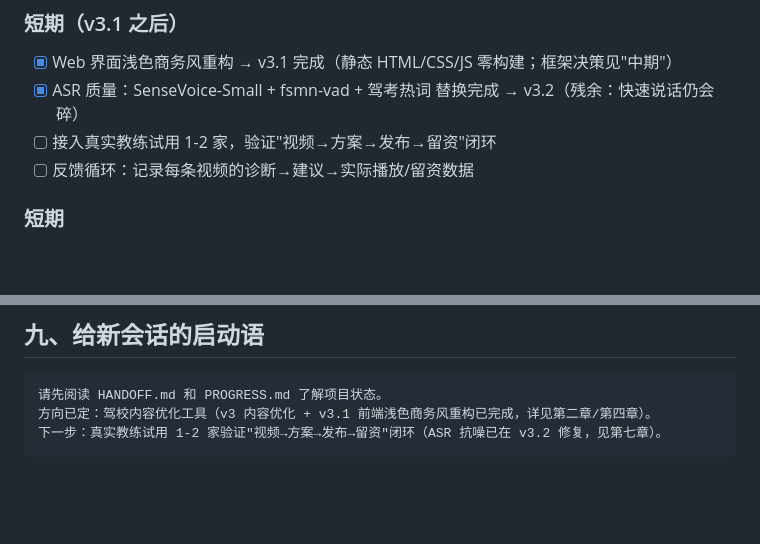
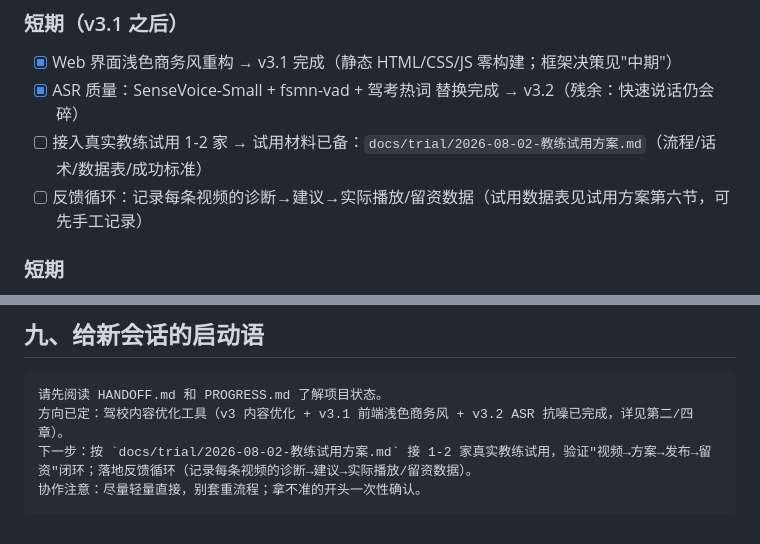
Before and after one commit to Xin-der/ai-teaching-video-editor, a Markdown page: HANDOFF.md, 2 parts joined by grey strips. Drawn GitHub-style; blank space fills up the shorter version.

Commit message:
docs: 教练试用方案 + 交接/进度文档更新
- 新增 docs/trial/2026-08-02-教练试用方案.md：目标/选家标准/流程/话术模板/数据记录表/成功标准
- HANDOFF/PROGRESS 更新启动语与下一步，指向试用材料

````diff
--- a/HANDOFF.md
+++ b/HANDOFF.md
@@ -187,8 +187,8 @@ ai-teaching-video-editor/
 ### 短期（v3.1 之后）
 - [x] Web 界面浅色商务风重构 → v3.1 完成（静态 HTML/CSS/JS 零构建；框架决策见"中期"）
 - [x] ASR 质量：SenseVoice-Small + fsmn-vad + 驾考热词 替换完成 → v3.2（残余：快速说话仍会碎）
-- [ ] 接入真实教练试用 1-2 家，验证"视频→方案→发布→留资"闭环
-- [ ] 反馈循环：记录每条视频的诊断→建议→实际播放/留资数据
+- [ ] 接入真实教练试用 1-2 家 → 试用材料已备：`docs/trial/2026-08-02-教练试用方案.md`（流程/话术/数据表/成功标准）
+- [ ] 反馈循环：记录每条视频的诊断→建议→实际播放/留资数据（试用数据表见试用方案第六节，可先手工记录）
 
 ### 短期
 - [x] 解决ASR质量问题 → v3.2 已换 SenseVoice（如仍不够再评估云端 ASR）
@@ -242,6 +242,7 @@ py -3.12 tests/test_frontend.py  # 8/8
 
 ```
 请先阅读 HANDOFF.md 和 PROGRESS.md 了解项目状态。
-方向已定：驾校内容优化工具（v3 内容优化 + v3.1 前端浅色商务风重构已完成，详见第二章/第四章）。
-下一步：真实教练试用 1-2 家验证"视频→方案→发布→留资"闭环（ASR 抗噪已在 v3.2 修复，见第七章）。
+方向已定：驾校内容优化工具（v3 内容优化 + v3.1 前端浅色商务风 + v3.2 ASR 抗噪已完成，详见第二/四章）。
+下一步：按 `docs/trial/2026-08-02-教练试用方案.md` 接 1-2 家真实教练试用，验证"视频→方案→发布→留资"闭环；落地反馈循环（记录每条视频的诊断→建议→实际播放/留资数据）。
+协作注意：尽量轻量直接，别套重流程；拿不准的开头一次性确认。
 ```
````
Also changed, not shown: PROGRESS.md (+2 -1 lines), docs/trial/2026-08-02-教练试用方案.md (added, +109 -0 lines).
